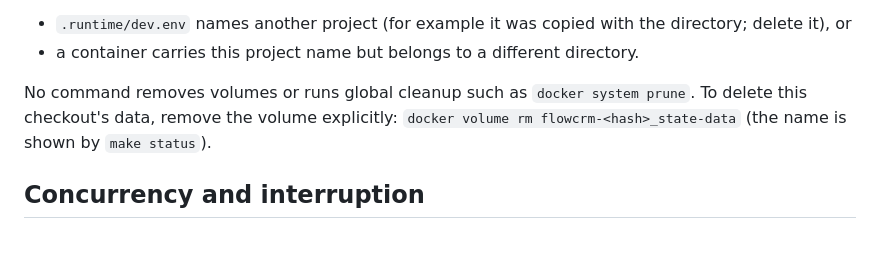
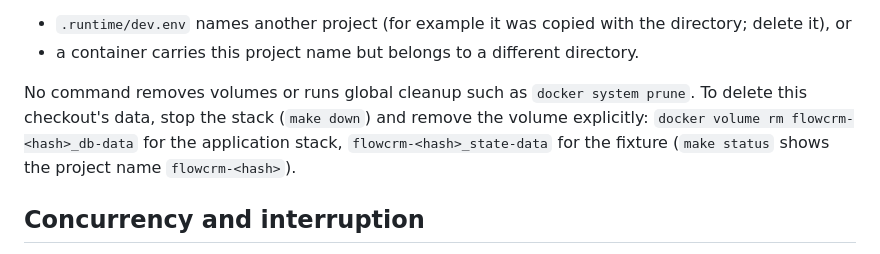
Before and after one commit to knittingcode/flowcrm, a Markdown page: docs/dev-environment.md, the part around the change. Drawn GitHub-style.

Commit message:
docs(dev-environment): name the application volume db-data when deleting a checkout's data
The section named only the fixture volume state-data and said make status shows the volume name; it shows the project name. The application stack's volume is <project>_db-data (compose.yaml), as the README says.

```diff
--- a/docs/dev-environment.md
+++ b/docs/dev-environment.md
@@ -272,9 +272,10 @@ Every command acts only on this checkout's project. It refuses (exit 6) when:
   directory.
 
 No command removes volumes or runs global cleanup such as `docker system
-prune`. To delete this checkout's data, remove the volume explicitly:
-`docker volume rm flowcrm-<hash>_state-data` (the name is shown by
-`make status`).
+prune`. To delete this checkout's data, stop the stack (`make down`) and
+remove the volume explicitly: `docker volume rm flowcrm-<hash>_db-data` for
+the application stack, `flowcrm-<hash>_state-data` for the fixture
+(`make status` shows the project name `flowcrm-<hash>`).
 
 ## Concurrency and interruption
 
```
